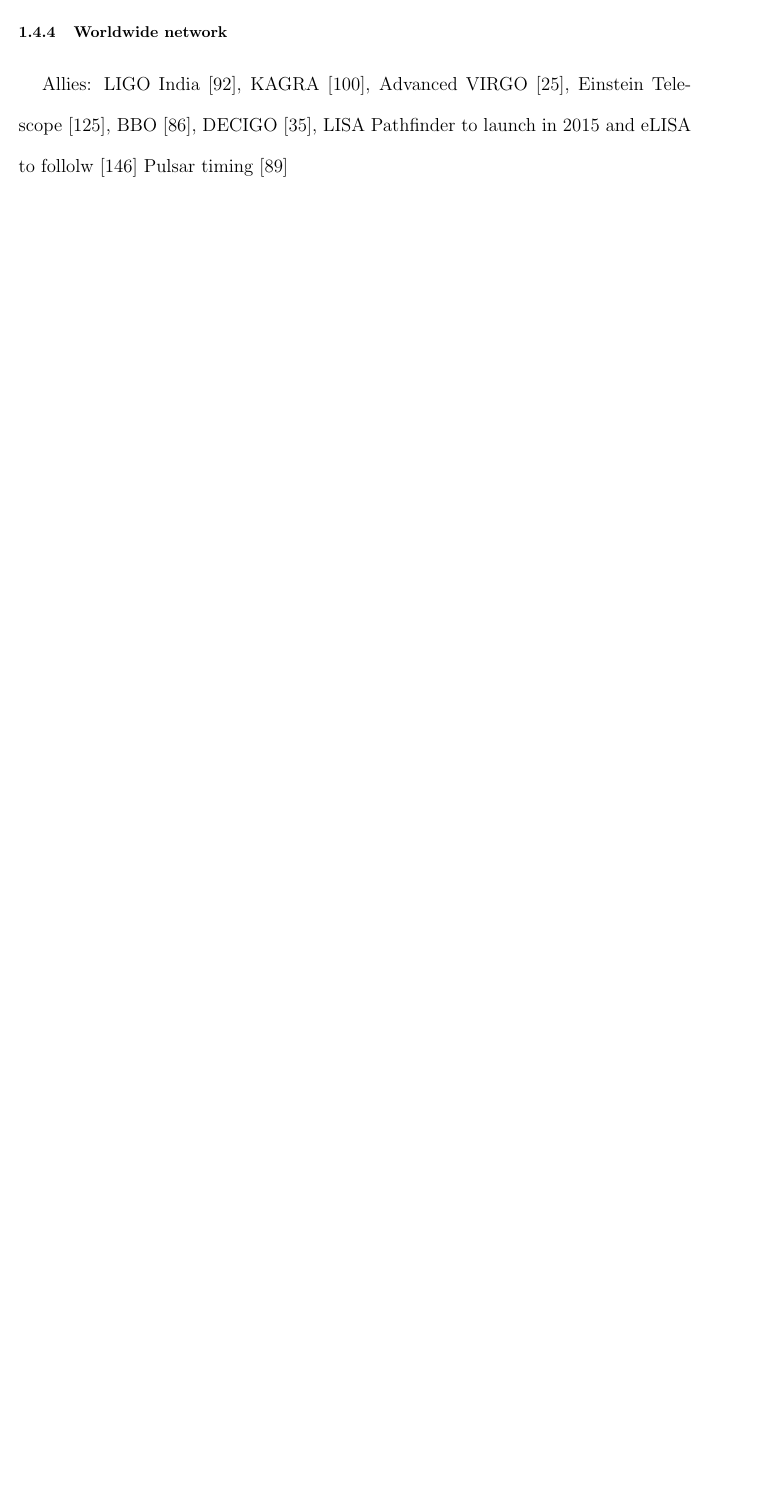
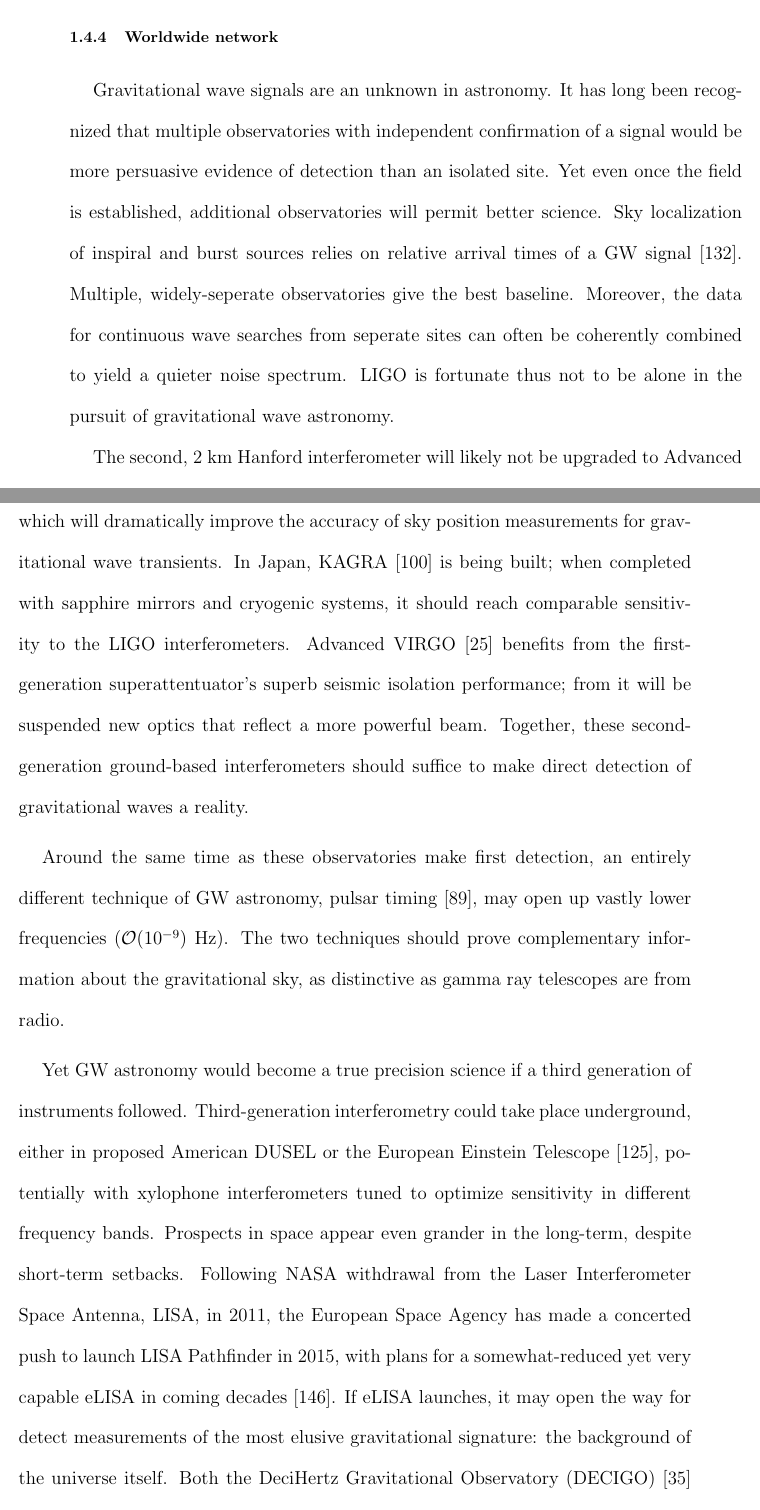
Before and after one commit to grantmeadors/Meadors-thesis, a LaTeX thesis (thesis.tex, which reads intro.tex): part of page 55 of 168 before the commit and two parts of pages 56 and 57 of 170 after it, the two joined at a grey line, cut so that both start at the same text, the shorter picture padded with empty space. Compiled offline with pdfLaTeX; a LaTeX package or settings file that is missing is left out.

Commit message:
Have finished my first draft of the introduction, and, therefore, since chapter 2 is also done, the first part of my thesis.

```diff
--- a/intro.tex
+++ b/intro.tex
@@ -796,16 +810,33 @@
+The 2 km Hanford interferometer had been intended to be upgraded, but its optics have found a new and likely more useful propect -- part of the growing network of observatories described in Section~\ref{worldwide}.
 
         \subsection{Worldwide network}
         \label{worldwide}
 
-            Allies:
-LIGO India~\cite{IyerIndia2011},
-KAGRA~\cite{Kuroda2010},
-Advanced VIRGO~\cite{Acernese2009},
-Einstein Telescope~\cite{Punturo2010},
-BBO~\cite{Harry2006},
-DECIGO~\cite{Ando2010},
-LISA Pathfinder to launch in 2015 and eLISA to follolw~\cite{Vitale2014}
-            Pulsar timing~\cite{Hobbs2010}
+Gravitational wave signals are an unknown in astronomy.
+It has long been recognized that multiple observatories with independent confirmation of a signal would be more persuasive evidence of detection than an isolated site.
+Yet even once the field is established, additional observatories will permit better science.
+Sky localization of inspiral and burst sources relies on relative arrival times of a GW signal~\cite{Saulson}.
+Multiple, widely-seperate observatories give the best baseline.
+Moreover, the data for continuous wave searches from seperate sites can often be coherently combined to yield a quieter noise spectrum.
+LIGO is fortunate thus not to be alone in the pursuit of gravitational wave astronomy.
+
+The second, 2 km Hanford interferometer will likely not be upgraded to Advanced LIGO.
+            %Allies:
+Instead, its optics will form the core of the nascent LIGO India project~\cite{IyerIndia2011}, which will dramatically improve the accuracy of sky position measurements for gravitational wave transients.
+In Japan, KAGRA~\cite{Kuroda2010} is being built; when completed with sapphire mirrors and cryogenic systems, it should reach comparable sensitivity to the LIGO interferometers.
+Advanced VIRGO~\cite{Acernese2009} benefits from the first-generation superattentuator's superb seismic isolation performance; from it will be suspended new optics that reflect a more powerful beam.
+Together, these second-generation ground-based interferometers should suffice to make direct detection of gravitational waves a reality.
+
+Around the same time as these observatories make first detection, an entirely different technique of GW astronomy, pulsar timing~\cite{Hobbs2010}, may open up vastly lower frequencies ($\mathcal{O}(10^{-9})$ Hz).
+The two techniques should prove complementary information about the gravitational sky, as distinctive as gamma ray telescopes are from radio.
+
+Yet GW astronomy would become a true precision science if a third generation of instruments followed.
+Third-generation interferometry could take place underground, either in proposed American DUSEL or the European Einstein Telescope~\cite{Punturo2010}, potentially with xylophone interferometers tuned to optimize sensitivity in different frequency bands.
+Prospects in space appear even grander in the long-term, despite short-term setbacks.
+Following NASA withdrawal from the Laser Interferometer Space Antenna, LISA, in 2011, the European Space Agency has made a concerted push to launch LISA Pathfinder in 2015, with plans for a somewhat-reduced yet very capable eLISA in coming decades~\cite{Vitale2014}.
+If eLISA launches, it may open the way for detect measurements of the most elusive gravitational signature: the background of the universe itself.
+Both the DeciHertz Gravitational Observatory (DECIGO)~\cite{Ando2010} and Big Bang Observer (BBO)~\cite{Harry2006} proposals could, by midcentury, open up a vision of the cosmos in its earliest days.
+%LISA Pathfinder to launch in 2015 and eLISA to follolw~\cite{Vitale2014}
 
     \section{Summary}
     \label{intro_summary}
```
Also changed, not shown: intro.tex (30 more changed lines), 5 other files.
